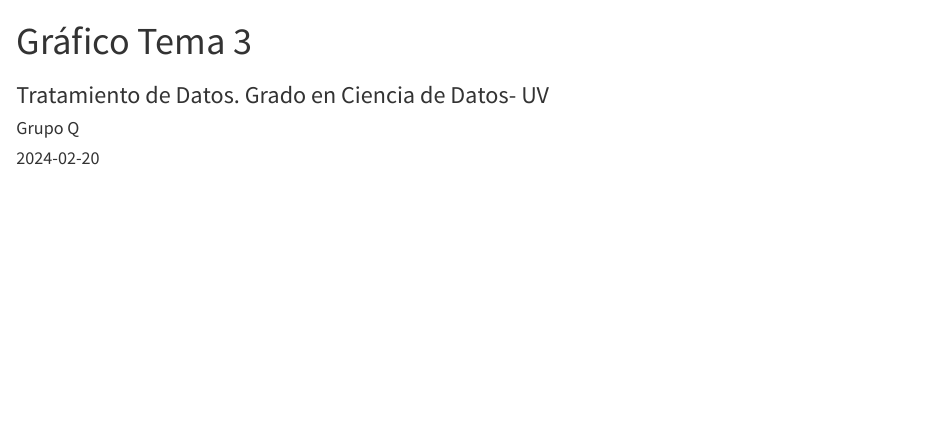
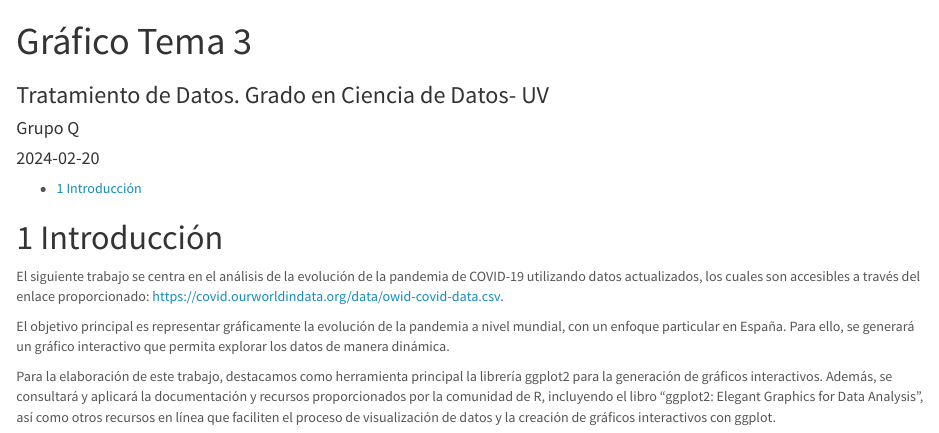
Before and after one commit to negana1/GraficoTema3, an R Markdown document (GraficoTema3.Rmd): the page in a window 1100 px wide, from its top. Rendered offline with R 4.5, knitr and Pandoc, with nearby package versions; both versions are drawn in the output format of the newer one.

Commit message:
Introducción

```diff
--- a/GraficoTema3.Rmd
+++ b/GraficoTema3.Rmd
@@ -3,18 +3,25 @@ title: "Gráfico Tema 3"
 subtitle: Tratamiento de Datos. Grado en Ciencia de Datos- UV
 author: "Grupo Q"
 date:  "`r Sys.Date()`"
-
 params:
   lang: ES
 lang: "`r switch(params$lang, ES = 'es-ES', EN = 'en-US')`"
 output:
-  pdf_document:
-    toc: yes
-    toc_depth: 3
-    number_sections: yes
   html_document:
     echo: yes
     number_sections: yes
     theme: lumen
     toc: yes
+  pdf_document:
+    toc: yes
+    toc_depth: 3
+    number_sections: yes
 ---
+
+# Introducción
+
+El siguiente trabajo se centra en el análisis de la evolución de la pandemia de COVID-19 utilizando datos actualizados, los cuales son accesibles a través del enlace proporcionado: https://covid.ourworldindata.org/data/owid-covid-data.csv.
+
+El objetivo principal es representar gráficamente la evolución de la pandemia a nivel mundial, con un enfoque particular en España. Para ello, se generará un gráfico interactivo que permita explorar los datos de manera dinámica.
+
+Para la elaboración de este trabajo, destacamos como herramienta principal la librería ggplot2 para la generación de gráficos interactivos. Además, se consultará y aplicará la documentación y recursos proporcionados por la comunidad de R, incluyendo el libro "ggplot2: Elegant Graphics for Data Analysis", así como otros recursos en línea que faciliten el proceso de visualización de datos y la creación de gráficos interactivos con ggplot.
```
